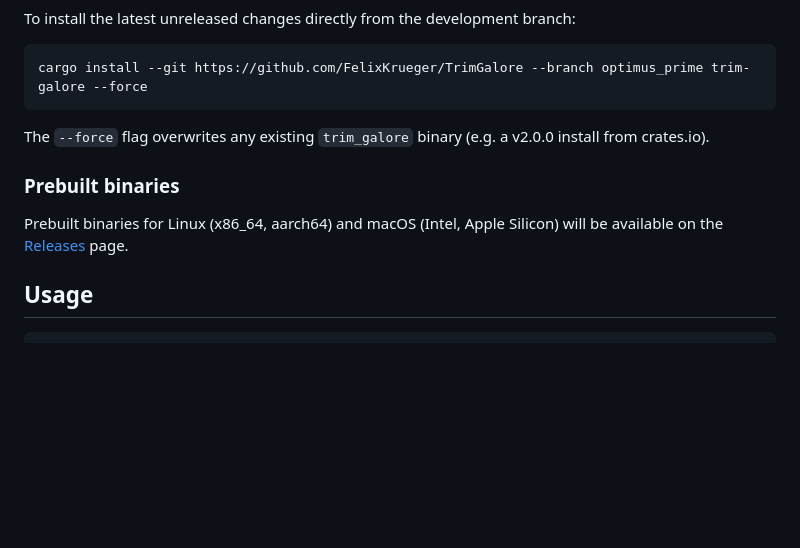
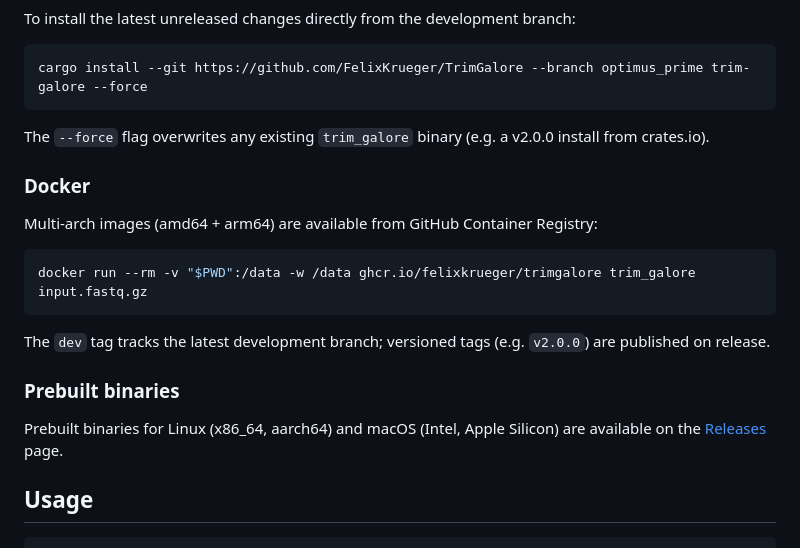
Before and after one commit to FelixKrueger/TrimGalore, a Markdown page: README.md, the part around the change. Rendered like a GitHub page; blank space fills up the shorter version.

Commit message:
Add Docker installation section to README

````diff
--- a/README.md
+++ b/README.md
@@ -57,9 +57,19 @@ cargo install --git https://github.com/FelixKrueger/TrimGalore --branch optimus_
 
 The `--force` flag overwrites any existing `trim_galore` binary (e.g. a v2.0.0 install from crates.io).
 
+### Docker
+
+Multi-arch images (amd64 + arm64) are available from GitHub Container Registry:
+
+```bash
+docker run --rm -v "$PWD":/data -w /data ghcr.io/felixkrueger/trimgalore trim_galore input.fastq.gz
+```
+
+The `dev` tag tracks the latest development branch; versioned tags (e.g. `v2.0.0`) are published on release.
+
 ### Prebuilt binaries
 
-Prebuilt binaries for Linux (x86_64, aarch64) and macOS (Intel, Apple Silicon) will be available on the [Releases](https://github.com/FelixKrueger/TrimGalore/releases) page.
+Prebuilt binaries for Linux (x86_64, aarch64) and macOS (Intel, Apple Silicon) are available on the [Releases](https://github.com/FelixKrueger/TrimGalore/releases) page.
 
 ## Usage
 
````
